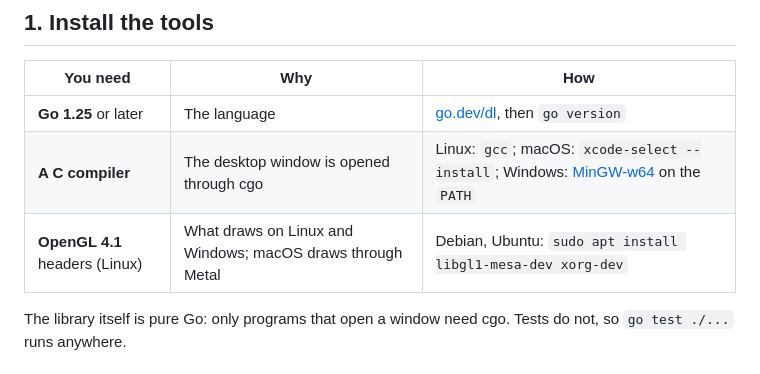
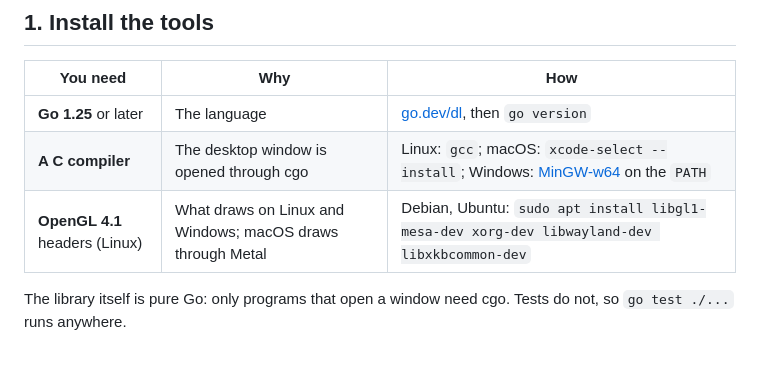
Before and after one commit to akrck02/go-ui, a Markdown page: docs/2-get-started.md, the part around the change. GitHub-like rendering.

Commit message:
docs: Wayland's headers, which GLFW 3.4 builds against on Linux
Co-Authored-By: Claude Opus 5.5 <noreply@anthropic.com>

```diff
--- a/docs/2-get-started.md
+++ b/docs/2-get-started.md
@@ -17,7 +17,7 @@ You need to know a little Go; you need no experience with interfaces.
 |---|---|---|
 | **Go 1.25** or later | The language | [go.dev/dl](https://go.dev/dl/), then `go version` |
 | **A C compiler** | The desktop window is opened through cgo | Linux: `gcc`; macOS: `xcode-select --install`; Windows: [MinGW-w64](https://www.mingw-w64.org/) on the `PATH` |
-| **OpenGL 4.1** headers (Linux) | What draws on Linux and Windows; macOS draws through Metal | Debian, Ubuntu: `sudo apt install libgl1-mesa-dev xorg-dev` |
+| **OpenGL 4.1** headers (Linux) | What draws on Linux and Windows; macOS draws through Metal | Debian, Ubuntu: `sudo apt install libgl1-mesa-dev xorg-dev libwayland-dev libxkbcommon-dev` |
 
 The library itself is pure Go: only programs that open a window need cgo. Tests do not, so
 `go test ./...` runs anywhere.
```
